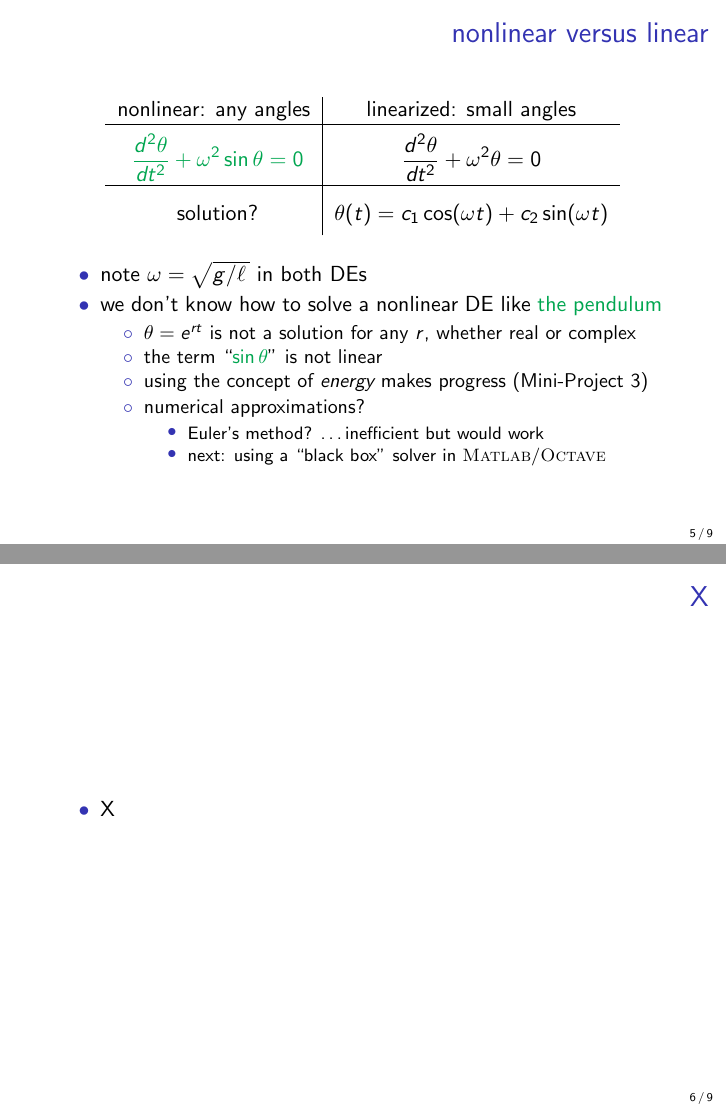
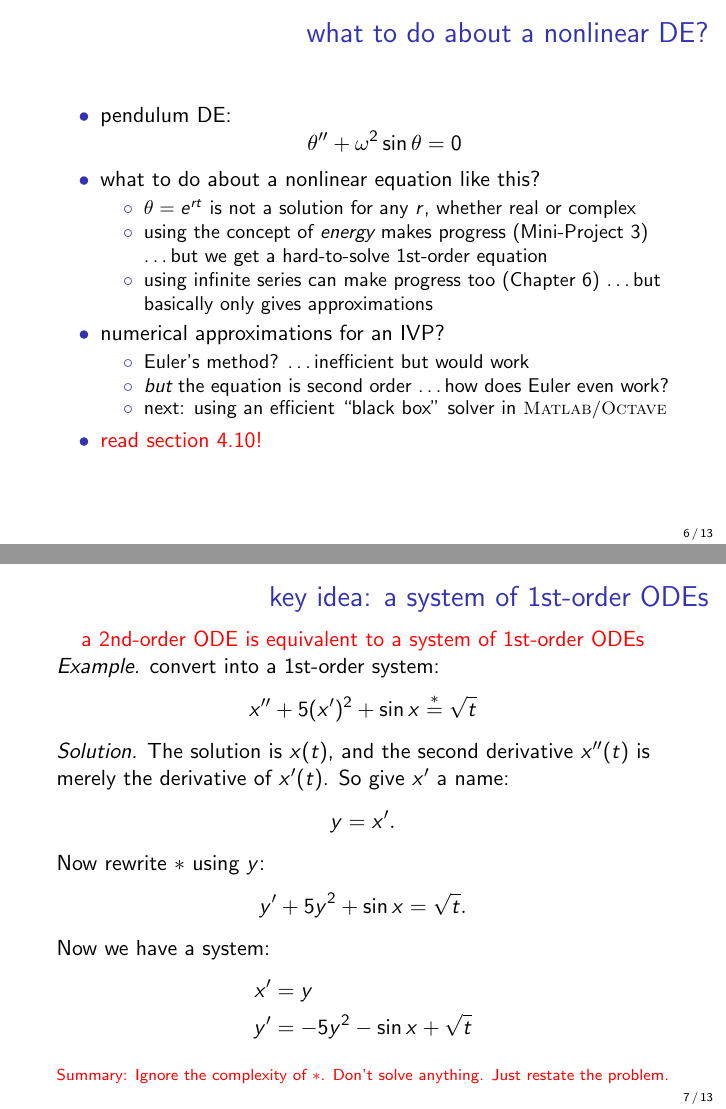
Before and after one commit to bueler/math302, LaTeX slides (assets/slides/5-3.tex): pages 5 and 6 of 9 before the commit and pages 6 and 7 of 13 after it, joined at a grey line. Compiled offline with pdfLaTeX.

Commit message:
progress on 5.3 slides

```diff
--- a/assets/slides/5-3.tex
+++ b/assets/slides/5-3.tex
@@ -104,35 +104,68 @@ examples of nonlinear 2nd-order differential equations (DEs):
 \end{frame}
 
 
-\begin{frame}{nonlinear versus linear}
+\begin{frame}{nonlinear versus linearized pendulum}
 
 \begin{center}
 \begin{tabular}{c|c}
 nonlinear: any angles & linearized: small angles \\ \hline
-$\Huge \strut$ $\displaystyle {\color{Green} \frac{d^2\theta}{dt^2} + \omega^2 \sin\theta = 0}$ & $\displaystyle \frac{d^2\theta}{dt^2} + \omega^2 \theta = 0$ \\ \hline
+$\Huge \strut$ $\displaystyle {\color{Green} \theta'' + \omega^2 \sin\theta = 0}$ & $\displaystyle \theta'' + \omega^2 \theta = 0$ \\ \hline
 $\huge \strut$ solution? & $\theta(t) = c_1 \cos(\omega t) + c_2 \sin(\omega t)$
 \end{tabular}
 \end{center}
 
 \begin{itemize}
-\item note $\omega = \sqrt{g/\ell\,}$ in both DEs
-\item we don't know how to solve a nonlinear DE like {\color{Green} the pendulum}
+\item $\omega = \sqrt{g/\ell\,}$ in both DEs
+\item we don't know how to solve a nonlinear DE like a {\color{Green} pendulum}
     \begin{itemize}
-    \item $\theta=e^{rt}$ is not a solution for any $r$, whether real or complex
-    \item the term ``${\color{Green} \sin\theta}$'' is not linear
-    \item using the concept of \emph{energy} makes progress (Mini-Project 3)
-    \item numerical approximations? $\large \strut$
-       \begin{itemize}
-       \item Euler's method? \dots inefficient but would work
-       \item next: using a ``black box'' solver in \Matlab/\Octave
-       \end{itemize}
+    \item the term ``${\color{Green} \sin\theta}$'' is not linear: $\sin(a+b)\ne \sin(a)+\sin(b)$
     \end{itemize}
 \end{itemize}
 \end{frame}
 
 
-\begin{frame}{X}
+\begin{frame}{what to do about a nonlinear DE?}
 
 \begin{itemize}
-\item X
+\item pendulum DE:
+    $$\theta'' + \omega^2 \sin\theta = 0$$
+\item what to do about a nonlinear equation like this?
+    \begin{itemize}
+    \item $\theta=e^{rt}$ is not a solution for any $r$, whether real or complex
+    \item using the concept of \emph{energy} makes progress (Mini-Project 3) \dots but we get a hard-to-solve 1st-order equation
+    \item using infinite series can make progress too (Chapter 6) \dots but basically only gives approximations
+    \end{itemize}
+\item numerical approximations for an IVP? $\large \strut$
+    \begin{itemize}
+    \item Euler's method? \dots inefficient but would work
+    \item \emph{but} the equation is second order \dots how does Euler even work?
+    \item next: using an efficient ``black box'' solver in \footnotesize \Matlab/\Octave
+    \end{itemize}
+\item \alert{read section 4.10!}
 \end{itemize}
+\end{frame}
+
+
+\begin{frame}{key idea: a system of 1st-order ODEs}
+
+\medskip
+
+   \centerline{\alert{a 2nd-order ODE is equivalent to a system of 1st-order ODEs}}
+
+\noindent \emph{Example.} convert into a 1st-order system:
+    $$x''+5(x')^2+\sin x \stackrel{\ast}{=} \sqrt{t}$$
+
+\noindent \emph{Solution.}  The solution is $x(t)$, and the second derivative $x''(t)$ is merely the derivative of $x'(t)$.  So give $x'$ a name:
+    $$y = x'.$$
+Now rewrite $\ast$ using $y$:
+    $$y' + 5 y^2 + \sin x = \sqrt{t}.$$
+Now we have a system:
+\begin{align*}
+x' &= y \\
+y' &= - 5 y^2 - \sin x + \sqrt{t}
+\end{align*}
+
+\medskip
+\scriptsize
+\alert{Summary: Ignore the complexity of $\ast$.  Don't solve anything.  Just restate the problem.}
+\end{frame}
```
Also changed, not shown: assets/slides/figs/octaveonline.png (added), assets/slides/figs/ode45out.pdf (added), assets/slides/5-3.tex (43 more changed lines).
